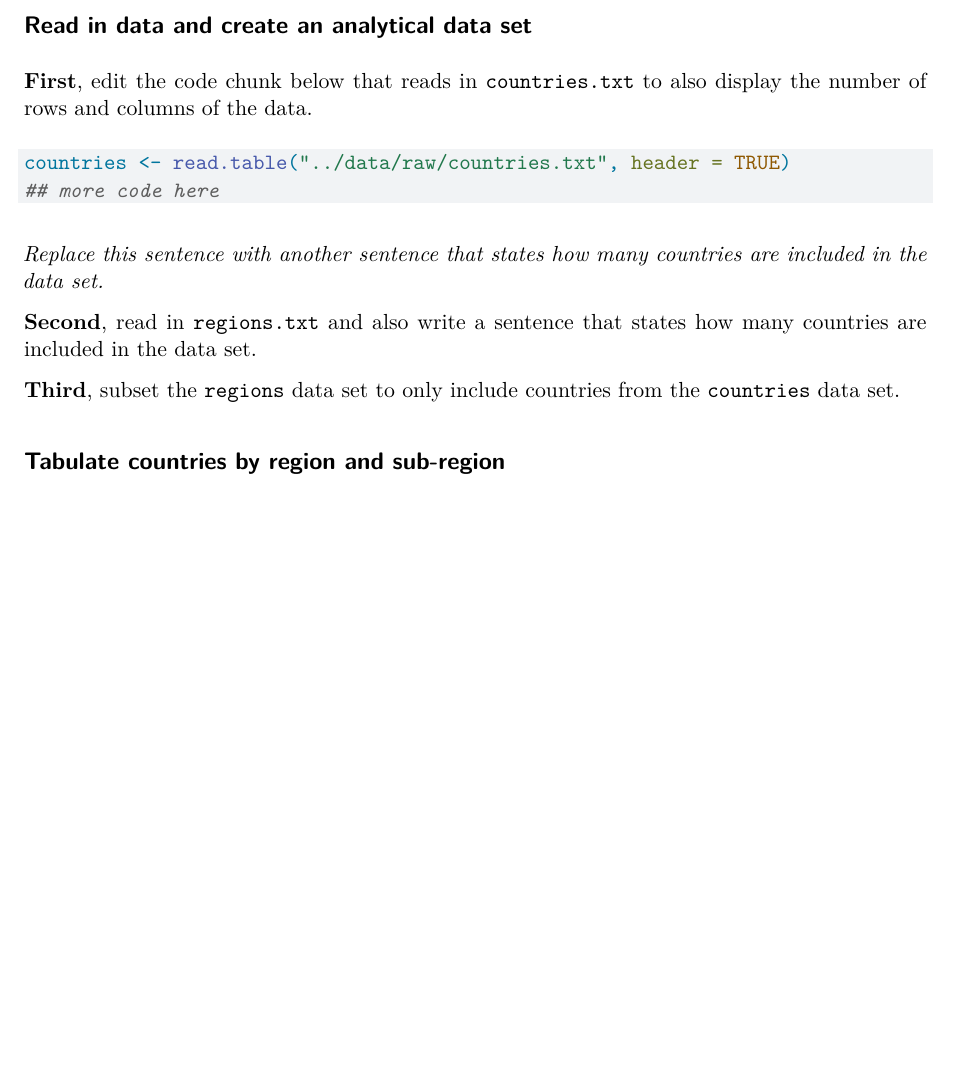
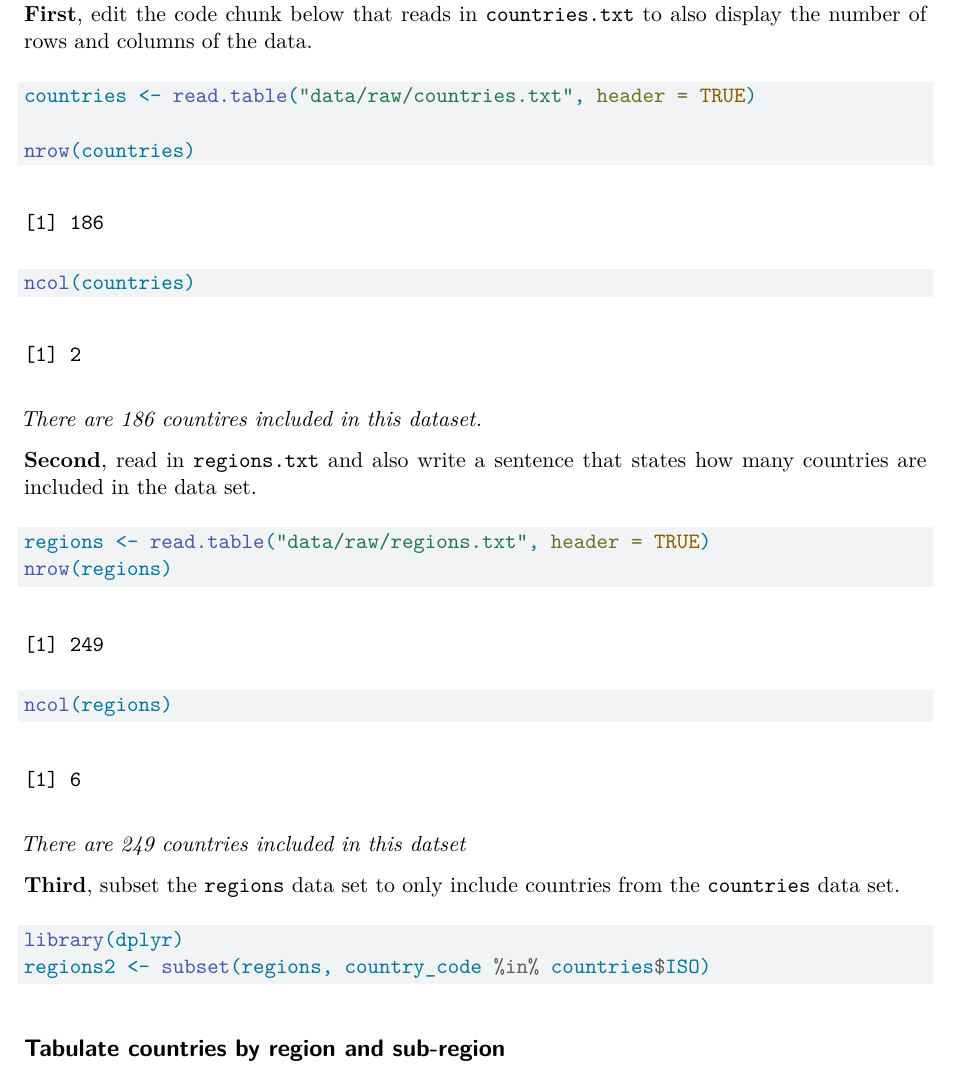
Before and after one commit to yiannakv/armed_conflict, a Quarto document (reports/quarto_inclass.qmd): part of page 3 of 3 before the commit and part of page 3 of 4 after it, cut at the place of the change, the shorter picture padded with empty space. Rendered offline with R 4.5, knitr and Pandoc in place of Quarto, then LaTeX, with nearby package versions.

Commit message:
Reading + create analytical dataset

````diff
--- a/reports/quarto_inclass.qmd
+++ b/reports/quarto_inclass.qmd
@@ -73,21 +73,31 @@ The **final goal** is to display a **bar chart** that depicts how many countries
 
 ```{r}
 #| echo: TRUE
-countries <- read.table("../data/raw/countries.txt", header = TRUE)
-## more code here
+countries <- read.table("data/raw/countries.txt", header = TRUE)
+
+nrow(countries)
+ncol(countries)
 
 ```
-*Replace this sentence with another sentence that states how many countries are included in the data set.*
+*There are 186 countires included in this dataset.*
 
 **Second**, read in `regions.txt` and also write a sentence that states how many countries are included in the data set.
 
-<!-- Put code chunk here -->
+```{r}
+regions <- read.table("data/raw/regions.txt", header = TRUE)
+nrow(regions)
+ncol(regions)
+
+```
+*There are 249 countries included in this datset*
 
 
 **Third**, subset the `regions` data set to only include countries from the `countries` data set.
 
-<!-- Put code chunk here -->
-
+```{r}
+library(dplyr)
+regions2 <- subset(regions, country_code %in% countries$ISO)
+```
 
 
 ## Tabulate countries by region and sub-region
````
